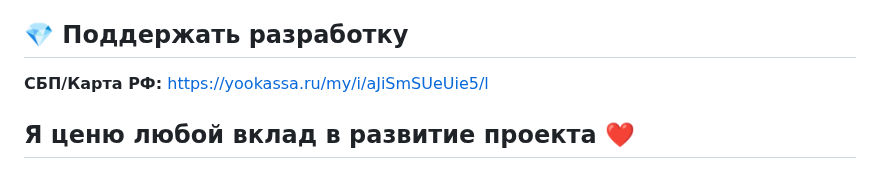
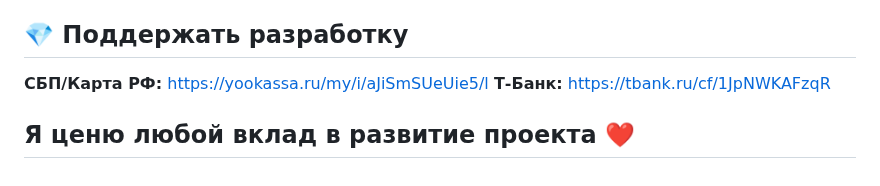
Before and after one commit to tweopi/3xui-shopbot, a Markdown page: README.md, the part around the change. GitHub-like rendering.

```diff
--- a/README.md
+++ b/README.md
@@ -292,5 +292,6 @@ docker-compose down && docker-compose up
 ## 💎 Поддержать разработку
 
 **СБП/Карта РФ:** https://yookassa.ru/my/i/aJiSmSUeUie5/l
+**Т-Банк:** https://tbank.ru/cf/1JpNWKAFzqR
 
 ## Я ценю любой вклад в развитие проекта ❤️
```
